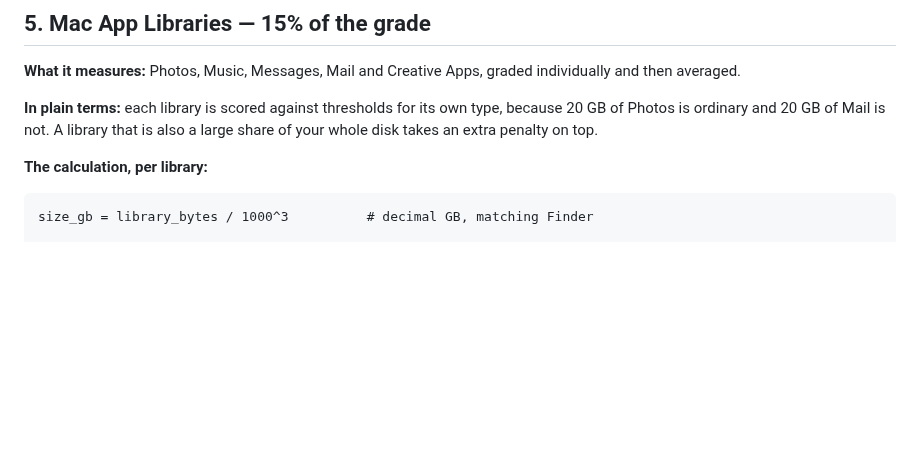
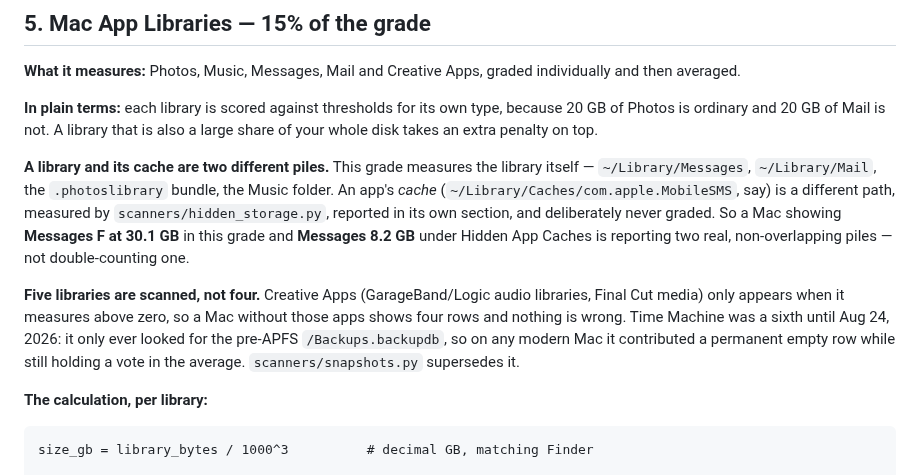
Before and after one commit to jbillington/dadware, a Markdown page: docs/GRADING.md, the part around the change. Rendered like a GitHub page; blank space fills up the shorter version.

Commit message:
Document the library/cache split and the fifth library in GRADING.md
Two things a reader cannot work out from the report alone, both raised
by the Aug 28 test run.

A library and its cache are separate paths measured by separate
scanners, so "Messages F at 30.1 GB" in the grade and "Messages 8.2 GB"
under Hidden App Caches are two real piles rather than one counted
twice. And five libraries are scanned, not the four usually visible:
Creative Apps only appears above zero, and Time Machine was retired in
August because it only ever looked for the pre-APFS Backups.backupdb.

Co-Authored-By: Claude Fable 5 <noreply@anthropic.com>
Claude-Session: https://claude.ai/code/session_0145CEqgPGGcUxDXxV7Vimkn

```diff
--- a/docs/GRADING.md
+++ b/docs/GRADING.md
@@ -185,6 +185,21 @@ individually and then averaged.
 **In plain terms:** each library is scored against thresholds for its own type,
 because 20 GB of Photos is ordinary and 20 GB of Mail is not. A library that is
 also a large share of your whole disk takes an extra penalty on top.
+
+**A library and its cache are two different piles.** This grade measures the
+library itself — `~/Library/Messages`, `~/Library/Mail`, the `.photoslibrary`
+bundle, the Music folder. An app's *cache* (`~/Library/Caches/com.apple.MobileSMS`,
+say) is a different path, measured by `scanners/hidden_storage.py`, reported in
+its own section, and deliberately never graded. So a Mac showing **Messages F at
+30.1 GB** in this grade and **Messages 8.2 GB** under Hidden App Caches is
+reporting two real, non-overlapping piles — not double-counting one.
+
+**Five libraries are scanned, not four.** Creative Apps (GarageBand/Logic audio
+libraries, Final Cut media) only appears when it measures above zero, so a Mac
+without those apps shows four rows and nothing is wrong. Time Machine was a
+sixth until Aug 24, 2026: it only ever looked for the pre-APFS
+`/Backups.backupdb`, so on any modern Mac it contributed a permanent empty row
+while still holding a vote in the average. `scanners/snapshots.py` supersedes it.
 
 **The calculation, per library:**
 
```
